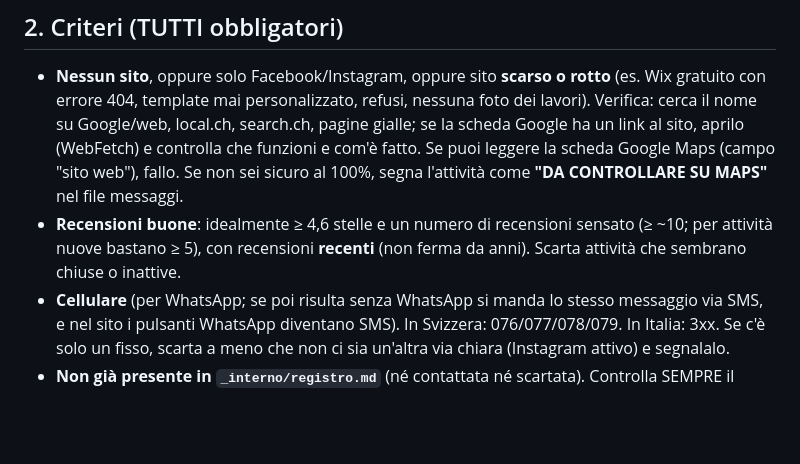
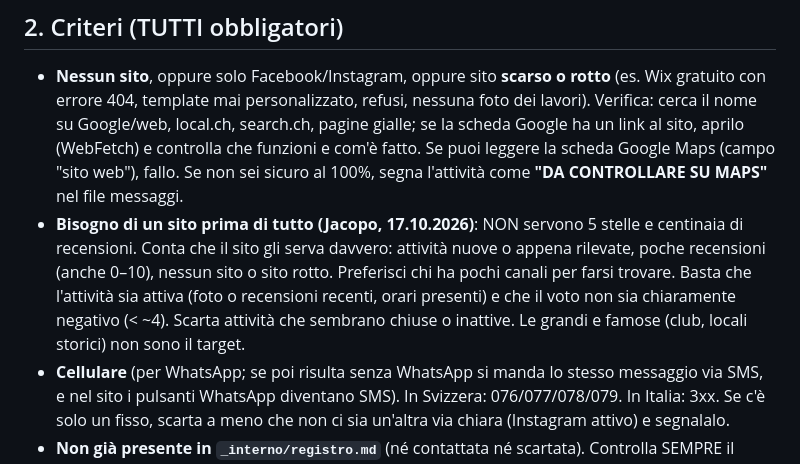
Before and after one commit to jdozio/dozioswebsites-anteprime, a Markdown page: _interno/METODO.md, the part around the change. Rendered like a GitHub page; blank space fills up the shorter version.

Commit message:
Metodo: target basato sul bisogno di un sito, non sulle recensioni
Co-Authored-By: Claude Opus 5.5 <noreply@anthropic.com>
Claude-Session: https://claude.ai/code/session_01PgzgnGYMcnS8HktvE49y4X

```diff
--- a/_interno/METODO.md
+++ b/_interno/METODO.md
@@ -74,8 +74,11 @@ Le attività affermate con tantissime recensioni e senza sito spesso NON voglion
   un link al sito, aprilo (WebFetch) e controlla che funzioni e com'è fatto.
   Se puoi leggere la scheda Google Maps (campo "sito web"), fallo. Se non sei sicuro al 100%,
   segna l'attività come **"DA CONTROLLARE SU MAPS"** nel file messaggi.
-- **Recensioni buone**: idealmente ≥ 4,6 stelle e un numero di recensioni sensato (≥ ~10; per attività nuove bastano ≥ 5),
-  con recensioni **recenti** (non ferma da anni). Scarta attività che sembrano chiuse o inattive.
+- **Bisogno di un sito prima di tutto (Jacopo, 17.10.2026)**: NON servono 5 stelle e centinaia di recensioni.
+  Conta che il sito gli serva davvero: attività nuove o appena rilevate, poche recensioni (anche 0–10),
+  nessun sito o sito rotto. Preferisci chi ha pochi canali per farsi trovare. Basta che l'attività sia
+  attiva (foto o recensioni recenti, orari presenti) e che il voto non sia chiaramente negativo (< ~4).
+  Scarta attività che sembrano chiuse o inattive. Le grandi e famose (club, locali storici) non sono il target.
 - **Cellulare** (per WhatsApp; se poi risulta senza WhatsApp si manda lo stesso messaggio via SMS, e nel sito i pulsanti WhatsApp diventano SMS). In Svizzera: 076/077/078/079. In Italia: 3xx. Se c'è solo un fisso,
   scarta a meno che non ci sia un'altra via chiara (Instagram attivo) e segnalalo.
 - **Non già presente in `_interno/registro.md`** (né contattata né scartata). Controlla SEMPRE il registro.
```
